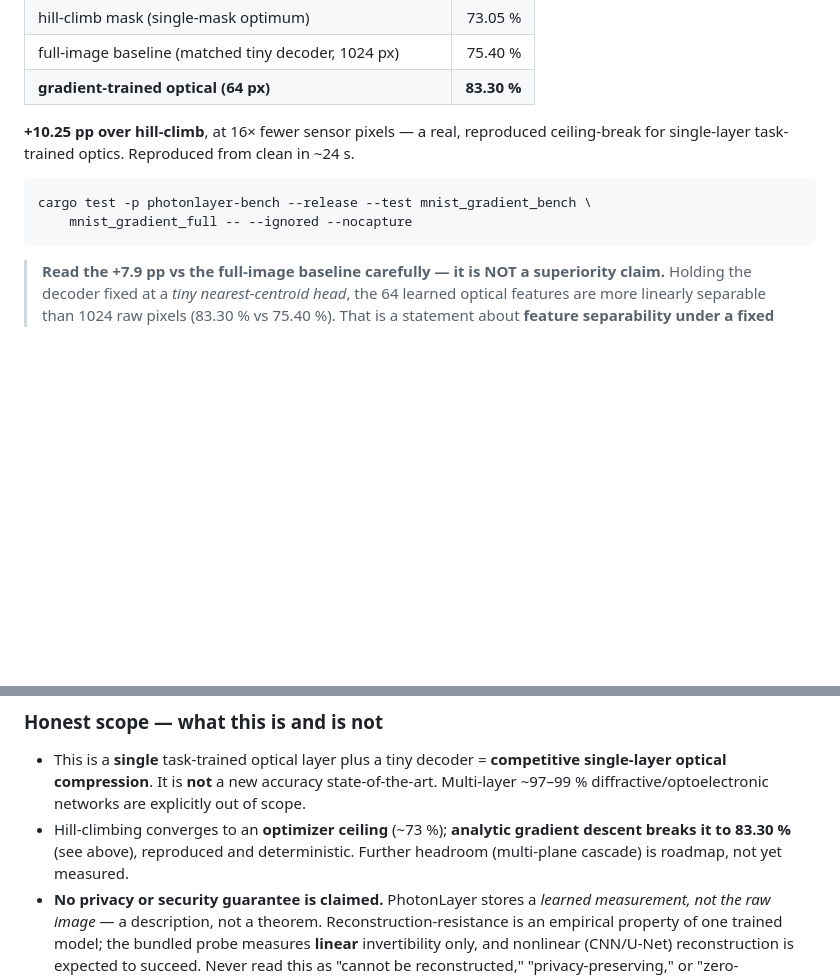
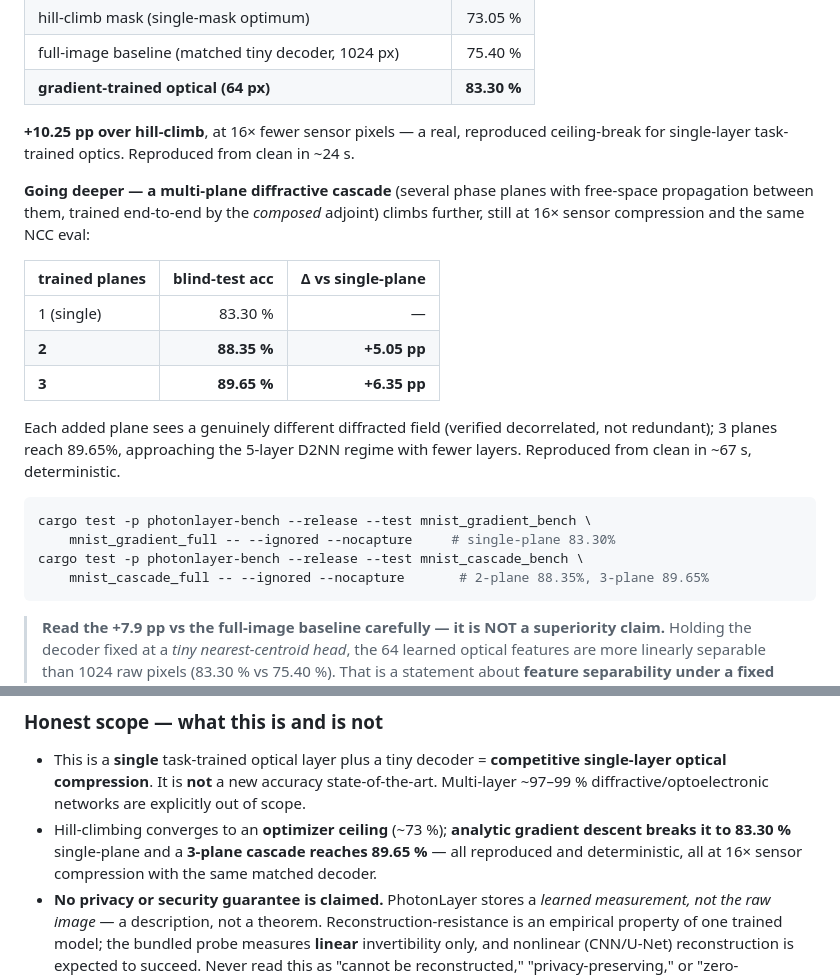
Before and after one commit to ruvnet/PhotonLayer, a Markdown page: README.md, 2 parts joined by grey strips. Drawn GitHub-style; blank space fills up the shorter version.

Commit message:
docs: multi-plane cascade results — 2-plane 88.35%, 3-plane 89.65% (verified)
Lead-reproduced from clean (67s, deterministic): the composed-adjoint cascade
climbs from 83.30% single-plane to 88.35% (2-plane, +5.05pp) and 89.65%
(3-plane, +6.35pp), still at 16x sensor compression, same NCC eval, planes
verified decorrelated (not redundant).

Co-Authored-By: claude-flow <ruv@ruv.net>

````diff
--- a/README.md
+++ b/README.md
@@ -58,9 +58,21 @@ The hill-climb result above is an **optimizer** ceiling, not an optics limit. Tr
 
 **+10.25 pp over hill-climb**, at 16× fewer sensor pixels — a real, reproduced ceiling-break for single-layer task-trained optics. Reproduced from clean in ~24 s.
 
+**Going deeper — a multi-plane diffractive cascade** (several phase planes with free-space propagation between them, trained end-to-end by the *composed* adjoint) climbs further, still at 16× sensor compression and the same NCC eval:
+
+| trained planes | blind-test acc | Δ vs single-plane |
+|---|---:|---:|
+| 1 (single) | 83.30 % | — |
+| **2** | **88.35 %** | **+5.05 pp** |
+| **3** | **89.65 %** | **+6.35 pp** |
+
+Each added plane sees a genuinely different diffracted field (verified decorrelated, not redundant); 3 planes reach 89.65%, approaching the 5-layer D2NN regime with fewer layers. Reproduced from clean in ~67 s, deterministic.
+
 ```sh
 cargo test -p photonlayer-bench --release --test mnist_gradient_bench \
-    mnist_gradient_full -- --ignored --nocapture
+    mnist_gradient_full -- --ignored --nocapture     # single-plane 83.30%
+cargo test -p photonlayer-bench --release --test mnist_cascade_bench \
+    mnist_cascade_full -- --ignored --nocapture       # 2-plane 88.35%, 3-plane 89.65%
 ```
 
 > **Read the +7.9 pp vs the full-image baseline carefully — it is NOT a superiority claim.** Holding the decoder fixed at a *tiny nearest-centroid head*, the 64 learned optical features are more linearly separable than 1024 raw pixels (83.30 % vs 75.40 %). That is a statement about **feature separability under a fixed weak decoder**, not evidence that optics beat digital methods: nearest-centroid on raw pixels is a deliberately weak baseline, and a small CNN on the *same* 1024 pixels reaches ~99 % and beats both. We report this so the obvious objection is already answered. It is a single-layer ceiling-break, not an absolute MNIST SOTA.
@@ -75,7 +87,7 @@ cargo test -p photonlayer-bench --release --test mnist_differential_bench \
 ### Honest scope — what this is and is not
 
 - This is a **single** task-trained optical layer plus a tiny decoder = **competitive single-layer optical compression**. It is **not** a new accuracy state-of-the-art. Multi-layer ~97–99 % diffractive/optoelectronic networks are explicitly out of scope.
-- Hill-climbing converges to an **optimizer ceiling** (~73 %); **analytic gradient descent breaks it to 83.30 %** (see above), reproduced and deterministic. Further headroom (multi-plane cascade) is roadmap, not yet measured.
+- Hill-climbing converges to an **optimizer ceiling** (~73 %); **analytic gradient descent breaks it to 83.30 %** single-plane and a **3-plane cascade reaches 89.65 %** — all reproduced and deterministic, all at 16× sensor compression with the same matched decoder.
 - **No privacy or security guarantee is claimed.** PhotonLayer stores a *learned measurement, not the raw image* — a description, not a theorem. Reconstruction-resistance is an empirical property of one trained model; the bundled probe measures **linear** invertibility only, and nonlinear (CNN/U-Net) reconstruction is expected to succeed. Never read this as "cannot be reconstructed," "privacy-preserving," or "zero-knowledge."
 - **The "16× MAC reduction" counts the *digital decoder* only** (640 vs 10 240). The optical front end performs an FFT-scale transform that is *passive in real hardware* (free-space diffraction) but is **not free in this simulator** — it is not counted in that figure. The honest claim is 16× fewer **sensor pixels** and 16× fewer **digital-decoder MACs**.
 - **All accuracy figures are noise-free scalar-diffraction simulation with continuous phase.** Robustness to phase quantization, sensor noise, and fabrication error is not yet characterized; expect degradation on real hardware. (A quantization/SNR ablation is roadmap.)
````
